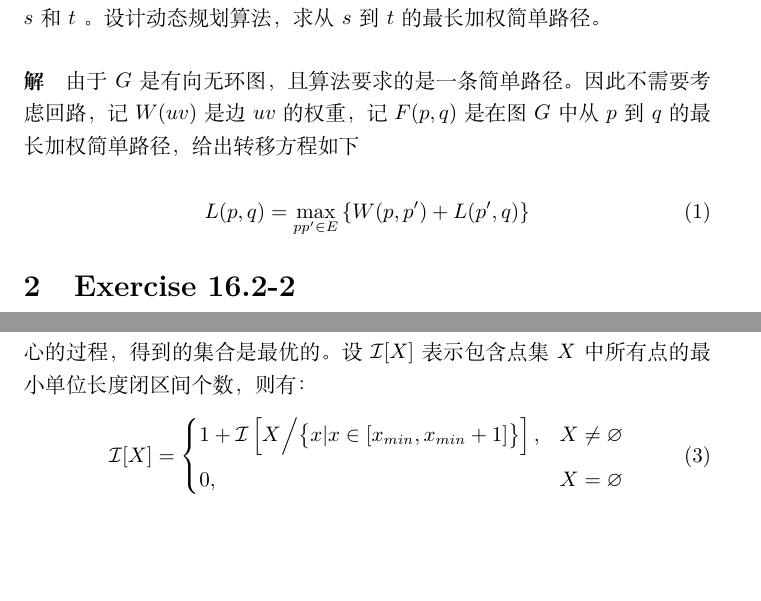
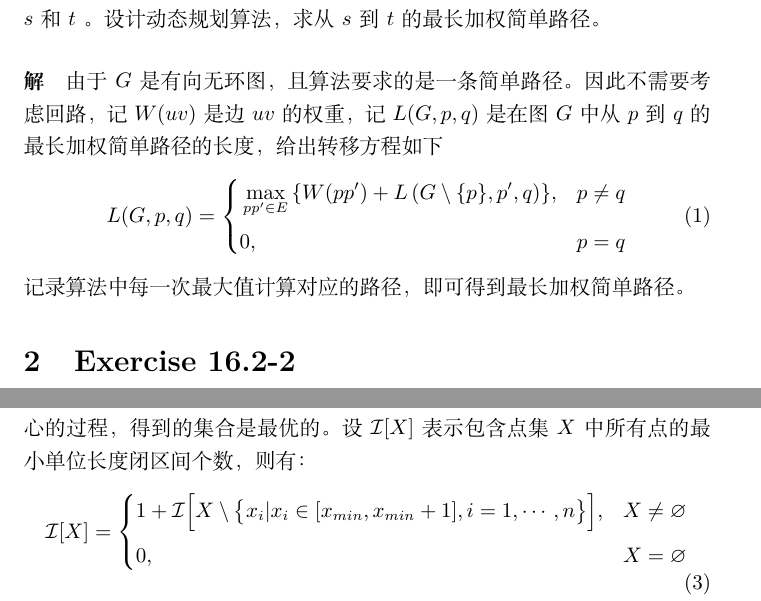
Before and after one commit to lyc0930/Algorithms-Homework, a LaTeX problem sheet (Homework7/PB17000297_LuoYanchen.tex): two parts of pages 1 and 3 of 5, joined at a grey line, cut so that both start at the same text, the shorter picture padded with empty space. Compiled offline with XeLaTeX.

Commit message:
HW7 Finish

```diff
--- a/Homework7/PB17000297_LuoYanchen.tex
+++ b/Homework7/PB17000297_LuoYanchen.tex
@@ -34,11 +34,17 @@
 
 \paragraph{解}
 
-由于 $G$ 是有向无环图，且算法要求的是一条简单路径。因此不需要考虑回路，记$W(uv)$是边$uv$的权重，记$F(p,q)$ 是在图$G$中从$p$到$q$的最长加权简单路径，给出转移方程如下
-
+由于 $G$ 是有向无环图，且算法要求的是一条简单路径。因此不需要考虑回路，记$W(uv)$是边$uv$的权重，记$L(G,p,q)$ 是在图$G$中从$p$到$q$的最长加权简单路径的长度，给出转移方程如下
 \begin{equation}
-	L(p,q) = \max_{pp' \in E}{ \{ W(p,p') + L(p',q)\} }
+	L(G,p,q) =
+	\left\{
+	\begin{aligned}
+		&\max_{pp' \in E}{ \left\{ W(pp') + L\left(G \setminus \{p\}, p',q \right) \right\} }, &p \neq q \\
+		&0, &p = q
+	\end{aligned}
+	\right.
 \end{equation}
+记录算法中每一次最大值计算对应的路径，即可得到最长加权简单路径。
 
 \section{Exercise 16.2-2}
 设定 动态规划 算法 求解 0-1 背包问题 ， 要求 运行时间 为 $O(nW)$，$n$ 为 商品 数量 ， $W$ 是 小偷 能 放进 背包 的 最大 商品 总 重量 。
@@ -97,7 +103,7 @@
 	\mathcal{I}[X] =
 	\left\{
 	\begin{aligned}
-		&1 + \mathcal{I}\left[X \Big/ \big\{ x|x \in [x_{min}, x_{min} + 1] \big\} \right], &X \neq \varnothing \\
+		&1 + \mathcal{I}\Big[X \setminus \big\{ x_i | x_i \in [x_{min}, x_{min} + 1], i = 1, \cdots ,n \big\} \Big], &X \neq \varnothing \\
 		&0, &X = \varnothing
 	\end{aligned}
 	\right.
```
Also changed, not shown: Homework7/PB17000297_LuoYanchen.pdf, Homework7/PB17000297_LuoYanchen.tex (2 more changed lines), 2 other files.
